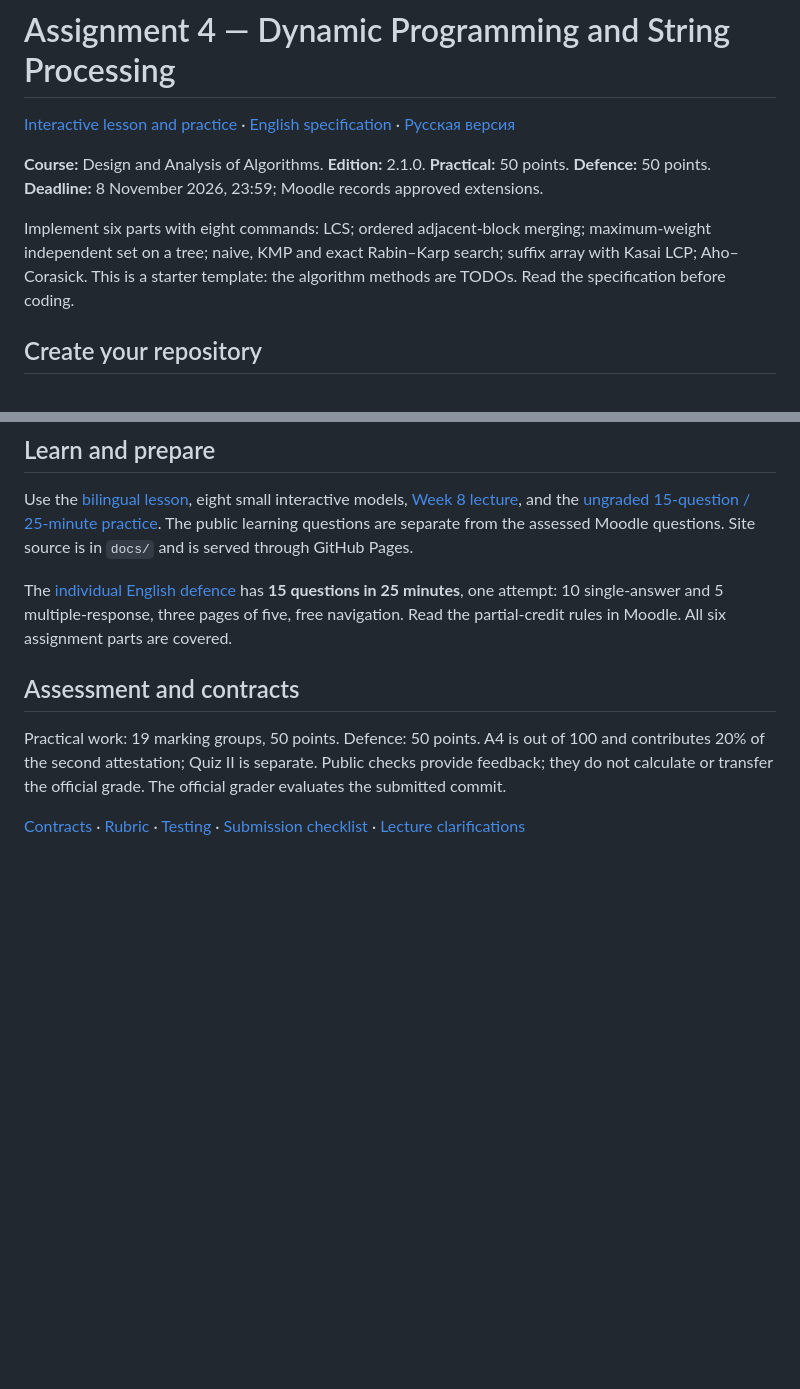
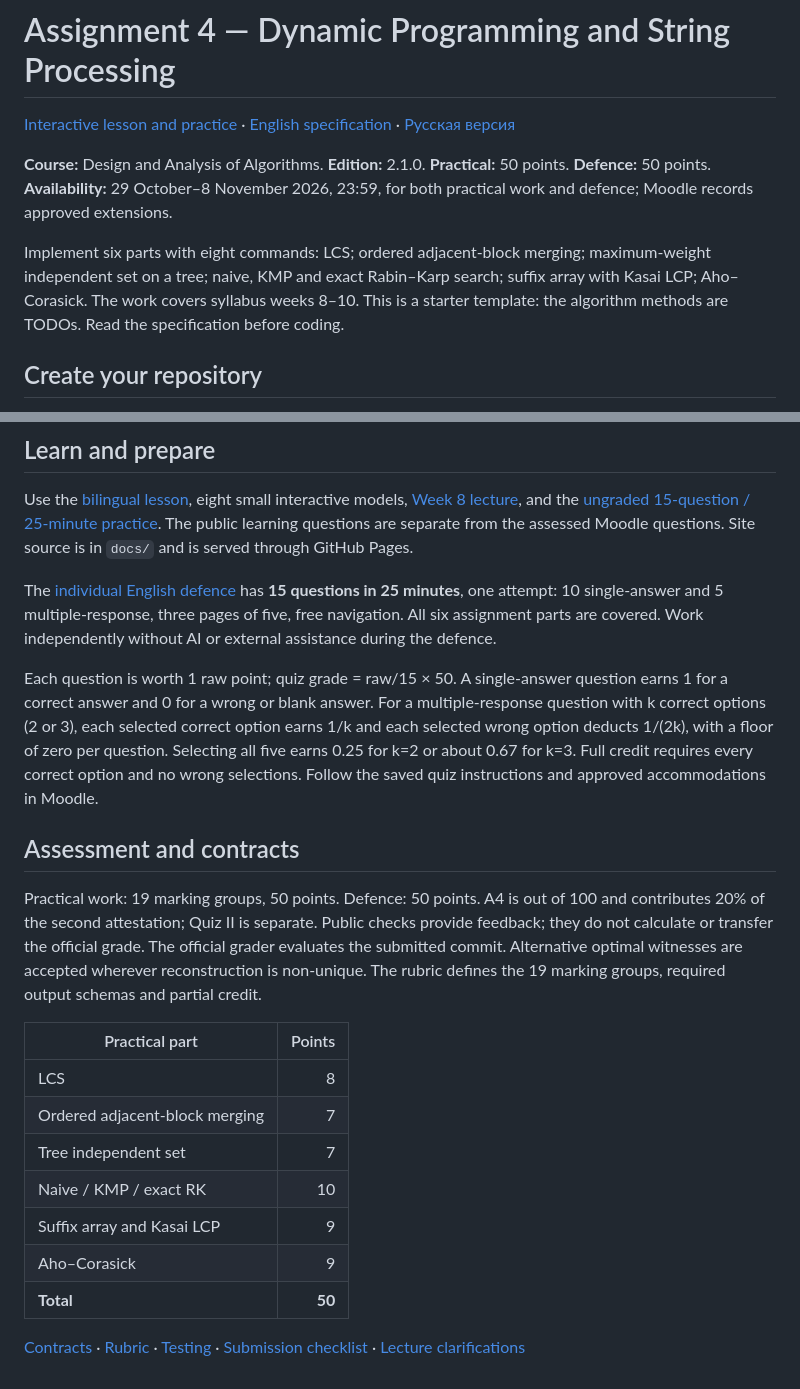
Before and after one commit to RZhaniya/daa-assignment-4-archive, a Markdown page: README.md, 2 parts joined by grey strips. Drawn GitHub-style; blank space fills up the shorter version.

Commit message:
Keep full A4 instructions and assessment details in README

```diff
--- a/README.md
+++ b/README.md
@@ -2,9 +2,9 @@
 
 [Interactive lesson and practice](https://rzhaniya.github.io/daa-assignment-4-archive/) · [English specification](docs/Assignment_4_EN.md) · [Русская версия](README_RU.md)
 
-**Course:** Design and Analysis of Algorithms. **Edition:** 2.1.0. **Practical:** 50 points. **Defence:** 50 points. **Deadline:** 8 November 2026, 23:59; Moodle records approved extensions.
+**Course:** Design and Analysis of Algorithms. **Edition:** 2.1.0. **Practical:** 50 points. **Defence:** 50 points. **Availability:** 29 October–8 November 2026, 23:59, for both practical work and defence; Moodle records approved extensions.
 
-Implement six parts with eight commands: LCS; ordered adjacent-block merging; maximum-weight independent set on a tree; naive, KMP and exact Rabin–Karp search; suffix array with Kasai LCP; Aho–Corasick. This is a starter template: the algorithm methods are TODOs. Read the specification before coding.
+Implement six parts with eight commands: LCS; ordered adjacent-block merging; maximum-weight independent set on a tree; naive, KMP and exact Rabin–Karp search; suffix array with Kasai LCP; Aho–Corasick. The work covers syllabus weeks 8–10. This is a starter template: the algorithm methods are TODOs. Read the specification before coding.
 
 ## Create your repository
 
@@ -25,10 +25,22 @@ The submitted commit must include selected source files, `submission.json`, your
 
 Use the [bilingual lesson](https://rzhaniya.github.io/daa-assignment-4-archive/), eight small interactive models, [Week 8 lecture](https://rzhaniya.github.io/daa-assignment-4-archive/week8/), and the [ungraded 15-question / 25-minute practice](https://rzhaniya.github.io/daa-assignment-4-archive/practice.html). The public learning questions are separate from the assessed Moodle questions. Site source is in `docs/` and is served through GitHub Pages.
 
-The [individual English defence](https://lms.astanait.edu.kz/mod/quiz/view.php?id=95271) has **15 questions in 25 minutes**, one attempt: 10 single-answer and 5 multiple-response, three pages of five, free navigation. Read the partial-credit rules in Moodle. All six assignment parts are covered.
+The [individual English defence](https://lms.astanait.edu.kz/mod/quiz/view.php?id=95271) has **15 questions in 25 minutes**, one attempt: 10 single-answer and 5 multiple-response, three pages of five, free navigation. All six assignment parts are covered. Work independently without AI or external assistance during the defence.
+
+Each question is worth 1 raw point; quiz grade = raw/15 × 50. A single-answer question earns 1 for a correct answer and 0 for a wrong or blank answer. For a multiple-response question with k correct options (2 or 3), each selected correct option earns 1/k and each selected wrong option deducts 1/(2k), with a floor of zero per question. Selecting all five earns 0.25 for k=2 or about 0.67 for k=3. Full credit requires every correct option and no wrong selections. Follow the saved quiz instructions and approved accommodations in Moodle.
 
 ## Assessment and contracts
 
-Practical work: 19 marking groups, 50 points. Defence: 50 points. A4 is out of 100 and contributes 20% of the second attestation; Quiz II is separate. Public checks provide feedback; they do not calculate or transfer the official grade. The official grader evaluates the submitted commit.
+Practical work: 19 marking groups, 50 points. Defence: 50 points. A4 is out of 100 and contributes 20% of the second attestation; Quiz II is separate. Public checks provide feedback; they do not calculate or transfer the official grade. The official grader evaluates the submitted commit. Alternative optimal witnesses are accepted wherever reconstruction is non-unique. The rubric defines the 19 marking groups, required output schemas and partial credit.
+
+| Practical part | Points |
+|---|---:|
+| LCS | 8 |
+| Ordered adjacent-block merging | 7 |
+| Tree independent set | 7 |
+| Naive / KMP / exact RK | 10 |
+| Suffix array and Kasai LCP | 9 |
+| Aho–Corasick | 9 |
+| **Total** | **50** |
 
 [Contracts](CONTRACTS.md) · [Rubric](RUBRIC.md) · [Testing](TESTING.md) · [Submission checklist](SUBMISSION.md) · [Lecture clarifications](docs/LECTURE_CLARIFICATIONS_EN_RU.md)
```
